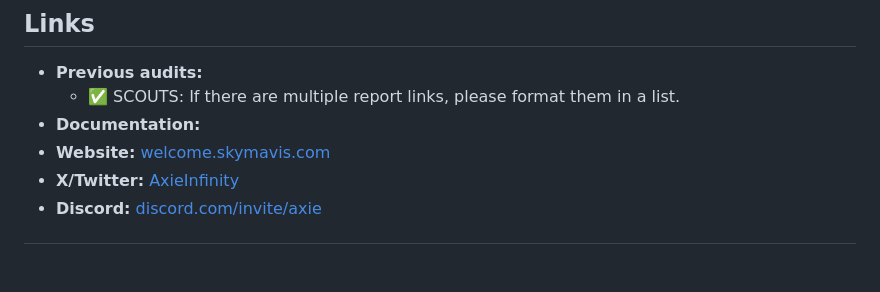
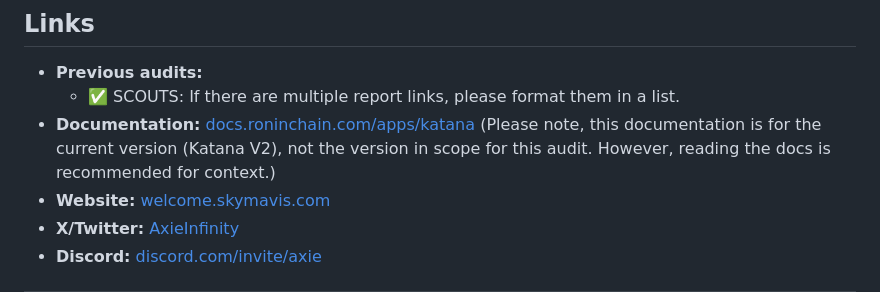
Before and after one commit to code-423n4/2024-10-ronin, a Markdown page: README.md, the part around the change. GitHub-like rendering; blank space fills up the shorter version.

Commit message:
add docs link

```diff
--- a/README.md
+++ b/README.md
@@ -28,7 +28,7 @@ _Note for C4 wardens: Anything included in this `Automated Findings / Publicly K
 
 - **Previous audits:**
   - ✅ SCOUTS: If there are multiple report links, please format them in a list.
-- **Documentation:**
+- **Documentation:** [docs.roninchain.com/apps/katana](https://docs.roninchain.com/apps/katana) (Please note, this documentation is for the current version (Katana V2), not the version in scope for this audit. However, reading the docs is recommended for context.)
 - **Website:** [welcome.skymavis.com](https://welcome.skymavis.com/)
 - **X/Twitter:** [AxieInfinity](https://x.com/AxieInfinity)
 - **Discord:** [discord.com/invite/axie](https://discord.com/invite/axie)
```
